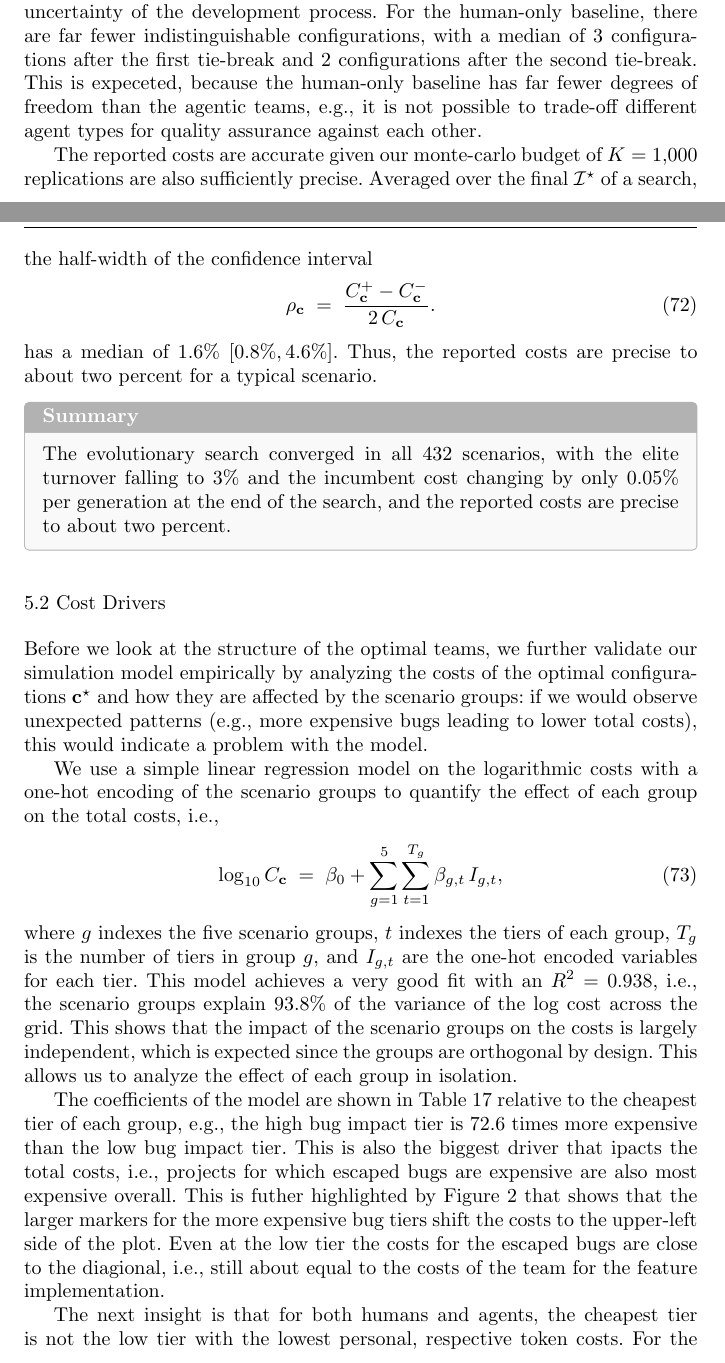
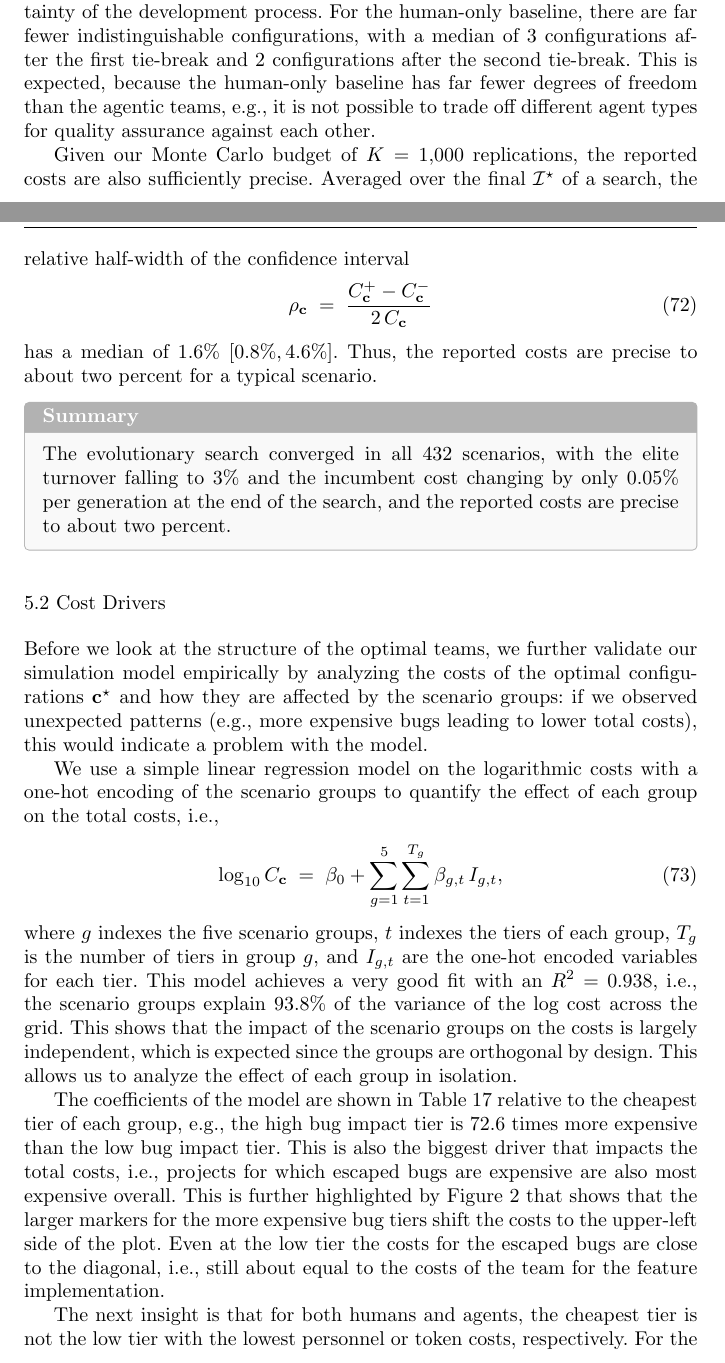
Before and after one commit to aieng-lab/se-with-ai-simulation, a LaTeX paper (paper/main.tex): two parts of pages 44 and 45 of 60, joined at a grey line, cut so that both start at the same text. Compiled offline with pdfLaTeX.

Commit message:
Fix typos

```diff
--- a/paper/main.tex
+++ b/paper/main.tex
@@ -1602,7 +1602,7 @@ The turnover decreases steeply over the first twenty generations and continues t
   \label{fig:results:turnover}
 \end{figure}
 
-The second important aspect of the search convergence follows from our decision to determine the indistinguishable set $\mathcal{I}^\star$, i.e., not only the best solution $c^\star$, but also all project configurations whose CI overlaps with this optimum. Table 16 shows how this indistinguishable set shrinks over the four stages of the selection process described in Section~\ref{sec:model:selection}. Initially, we have a very large indistinguishable set with a median of 904 project configurations. This is not surprising, since our initial number of $K'=100$ replications is relatively small, which means the CIs are wide. Once we keep only configurations that have strictly smaller teams, the indistinguishable set shrinks to a median of 324 configurations. The re-simulation with $K=1{,}000$ replications further reduces the indistinguishable set to a median of 75.5 configurations by shrinking the CIs. Finally, the second tie-break reduces the indistinguishable set to a median of 62 configurations, i.e., there is no single best team configuration but rather a space of options that are optimal when accounting for the inherent uncertainty of the development process. For the human-only baseline, there are far fewer indistinguishable configurations, with a median of 3 configurations after the first tie-break and 2 configurations after the second tie-break. This is expeceted, because the human-only baseline has far fewer degrees of freedom than the agentic teams, e.g., it is not possible to trade-off different agent types for quality assurance against each other.
+The second important aspect of the search convergence follows from our decision to determine the indistinguishable set $\mathcal{I}^\star$, i.e., not only the best solution $c^\star$, but also all project configurations whose CI overlaps with this optimum. Table~\ref{tab:results:topset} shows how this indistinguishable set shrinks over the four stages of the selection process described in Section~\ref{sec:model:selection}. Initially, we have a very large indistinguishable set with a median of 904 project configurations. This is not surprising, since our initial number of $K'=100$ replications is relatively small, which means the CIs are wide. Once we keep only configurations that have strictly smaller teams, the indistinguishable set shrinks to a median of 324 configurations. The re-simulation with $K=1{,}000$ replications further reduces the indistinguishable set to a median of 75.5 configurations by shrinking the CIs. Finally, the second tie-break reduces the indistinguishable set to a median of 62 configurations, i.e., there is no single best team configuration but rather a space of options that are optimal when accounting for the inherent uncertainty of the development process. For the human-only baseline, there are far fewer indistinguishable configurations, with a median of 3 configurations after the first tie-break and 2 configurations after the second tie-break. This is expected, because the human-only baseline has far fewer degrees of freedom than the agentic teams, e.g., it is not possible to trade off different agent types for quality assurance against each other.
 
 \begin{table}[t]
 \caption{Size of the indistinguishable set $\mathcal{I}^\star$ at the four stages of Section~\ref{sec:model:selection}, as median [interquartile range] and maximum over the searches that ended admissible.}
@@ -1622,10 +1622,10 @@ After the second tie-break        & 62 $[26, 103]$   & 345      & 2 $[1, 4]$  &
 \end{tabularx}
 \end{table}
 
-The reported costs are accurate given our monte-carlo budget of $K=1{,}000$ replications are also sufficiently precise.
-Averaged over the final $\mathcal{I}^\star$ of a search, the half-width of the confidence interval
-\begin{equation}
-  \rho_\mathbf{c} \;=\; \frac{C^+_\mathbf{c} - C^-_\mathbf{c}}{2\,C_\mathbf{c}}.
+Given our Monte Carlo budget of $K=1{,}000$ replications, the reported costs are also sufficiently precise.
+Averaged over the final $\mathcal{I}^\star$ of a search, the relative half-width of the confidence interval
+\begin{equation}
+  \rho_\mathbf{c} \;=\; \frac{C^+_\mathbf{c} - C^-_\mathbf{c}}{2\,C_\mathbf{c}}
   \label{eq:rel_halfwidth}
 \end{equation}
 has a median of 1.6\% $[0.8\%, 4.6\%]$. Thus, the reported costs are precise to about two percent for a typical scenario.
@@ -1637,7 +1637,7 @@ The evolutionary search converged in all 432 scenarios, with the elite turnover
 \subsection{Cost Drivers}
 \label{sec:results:tradeoffs}
 
-Before we look at the structure of the optimal teams, we further validate our simulation model empirically by analyzing the costs of the optimal configurations $\mathbf{c}^\star$ and how they are affected by the scenario groups: if we would observe unexpected patterns (e.g., more expensive bugs leading to lower total costs), this would indicate a problem with the model.
+Before we look at the structure of the optimal teams, we further validate our simulation model empirically by analyzing the costs of the optimal configurations $\mathbf{c}^\star$ and how they are affected by the scenario groups: if we observed unexpected patterns (e.g., more expensive bugs leading to lower total costs), this would indicate a problem with the model.
 
 We use a simple linear regression model on the logarithmic costs with a one-hot encoding of the scenario groups to quantify the effect of each group on the total costs, i.e.,
 \begin{equation}
@@ -1646,10 +1646,6 @@ We use a simple linear regression model on the logarithmic costs with a one-hot
 \end{equation}
 where $g$ indexes the five scenario groups, $t$ indexes the tiers of each group, $T_g$ is the number of tiers in group $g$, and $I_{g,t}$ are the one-hot encoded variables for each tier. This model achieves a very good fit with an $R^2 = 0.938$, i.e., the scenario groups explain 93.8\% of the variance of the log cost across the grid. This shows that the impact of the scenario groups on the costs is largely independent, which is expected since the groups are orthogonal by design. This allows us to analyze the effect of each group in isolation.
 
-The coefficients of the model are shown in Table~\ref{tab:results:multipliers} relative to the cheapest tier of each group, e.g., the high bug impact tier is 72.6 times more expensive than the low bug impact tier. This is also the biggest driver that ipacts the total costs, i.e., projects for which escaped bugs are expensive are also most expensive overall. This is futher highlighted by Figure~\ref{fig:results:qualitydev} that shows that the larger markers for the more expensive bug tiers shift the costs to the upper-left side of the plot. Even at the low tier the costs for the escaped bugs are close to the diagional, i.e., still about equal to the costs of the team for the feature implementation.
-
-The next insight is that for both humans and agents, the cheapest tier is not the low tier with the lowest personal, respective token costs. For the human developers, the difference between the tiers is small, i.e., the relationship between salaries and capability seems to trade-off well. For agents, the differences are more pronounced: the increase in capability of the high tier is apparently worth the increase in token costs, i.e., the overall costs increase by a factor of 7.6 at the low tier, even though the tokens are cheaper. As expected, the pessimistic tier is most expensive, with nearly ten times the costs of the high tier. Figure~\ref{fig:results:qualitydev} shows this more concretely: while the costs per feature shifts increases with the agent tiers, the costs due to escaped defects drops more strongly, leading to the observed reduction in overall costs with more expensive agents.
-
-The debt and project dynamics also impact the costs in the expected directions: debt dynamics increase the costs and the simulation shows that this can be up to a factor of 4.8. Figure \ref{fig:results:qualitydev} shows that higher debt-dynamic tiers mainly increase the number of escaped defects, which is the expected relation between internal quality (debt) and external quality (escaped defects).
-
-The project dynamics have a smaller effect, with a factor of 2.0 between the low and the high tier. Figure~\ref{fig:results:qualitydev} shows that this is due to the lower costs per feature, while the costs for defects remain unchanged, indicating that the more dynamic projects with more features allow for a better allocation of resources. However, as the very-high fourth tier shows, this effect is not monotonic and the very-high tier has 1.3 times the costs of the high tier. A possible reason for this are the larger human team sizes, which require more coordination and, this, more communication and monitoring overhead.
+The coefficients of the model are shown in Table~\ref{tab:results:multipliers} relative to the cheapest tier of each group, e.g., the high bug impact tier is 72.6 times more expensive than the low bug impact tier. This is also the biggest driver that impacts the total costs, i.e., projects for which escaped bugs are expensive are also most expensive overall. This is further highlighted by Figure~\ref{fig:results:qualitydev} that shows that the larger markers for the more expensive bug tiers shift the costs to the upper-left side of the plot. Even at the low tier the costs for the escaped bugs are close to the diagonal, i.e., still about equal to the costs of the team for the feature implementation.
+
+The next insight is that for both humans and agents, the cheapest tier is not the low tier with the lowest personnel or token costs, respectively. For the human developers, the difference between the tiers is small, i.e., the relationship between salaries and capability seems to trade-off well. For agents, the differences are more pronounced: the increase in capability of the high tier is apparently worth the increase in token costs, i.e., the overall costs increase by a factor of 7.6 at the low tier, even though the tokens are cheaper. As expected, the pessimistic tier is most expensive, with nearly ten times the costs of the high tier. Figure~\ref{fig:results:qualitydev} shows this more concretely: while the costs per feature increase with the agent tiers, the costs due to escaped defects drops more strongly, leading to the observed reduction in overall costs with more expensive agents.
```
Also changed, not shown: paper/main.tex (14 more changed lines).
